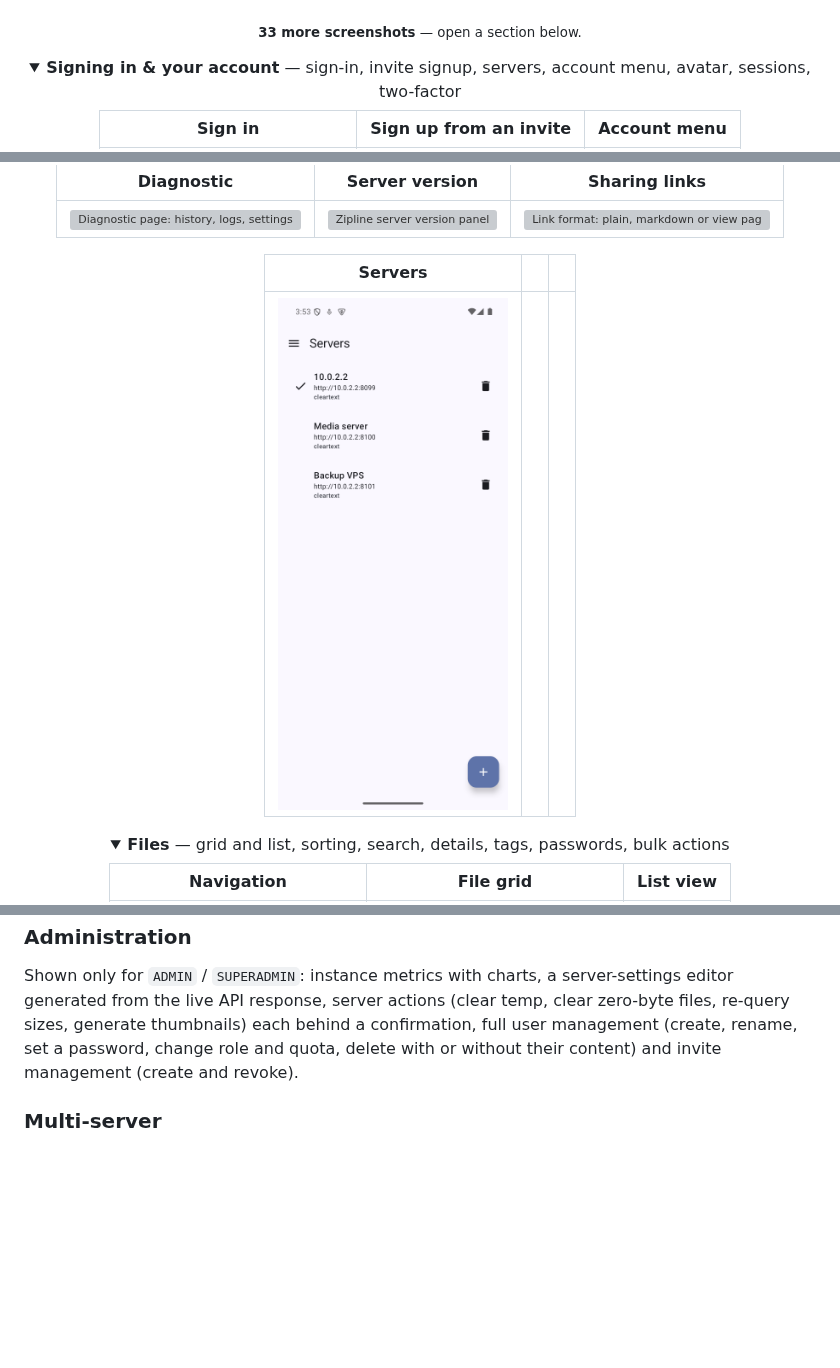
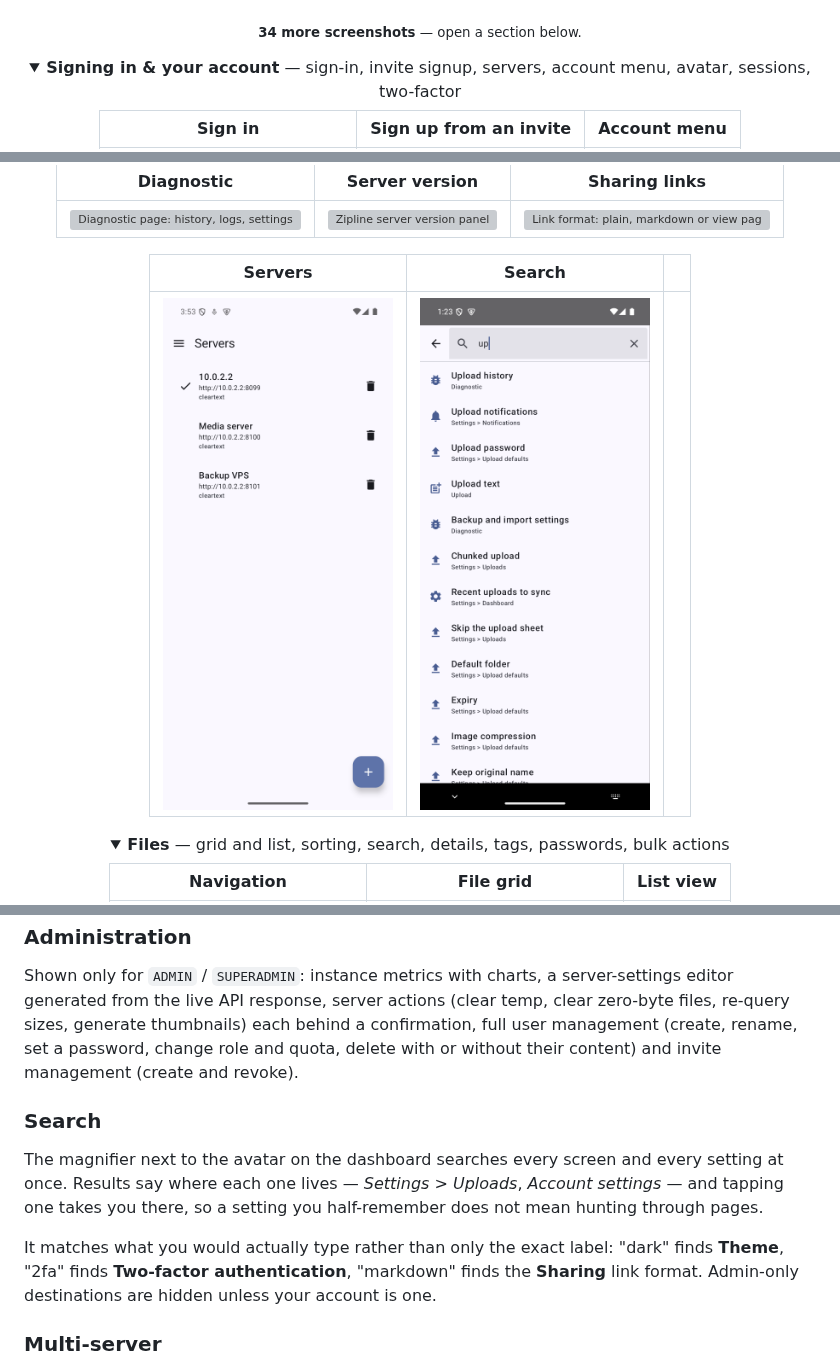
Before and after one commit to BombenlegerMoe/ZipShare, a Markdown page: README.md, 3 parts joined by grey strips. Rendered like a GitHub page; pictures changed too: docs/screenshots/36-search.png (added); folded sections open; blank space fills up the shorter version; grey boxes are pictures that could not be loaded.

```diff
--- a/README.md
+++ b/README.md
@@ -26,7 +26,7 @@ encrypted storage and no telemetry of any kind.
 |:---:|:---:|:---:|
 | <img src="docs/screenshots/03-dashboard.png" width="230" alt="Dashboard"> | <img src="docs/screenshots/09-files-grid.png" width="230" alt="File grid"> | <img src="docs/screenshots/06-totp-setup.png" width="230" alt="TOTP enrollment with QR and authenticator hand-off"> |
 
-<sub><b>33 more screenshots</b> — open a section below.</sub>
+<sub><b>34 more screenshots</b> — open a section below.</sub>
 
 <details>
 <summary><b>Signing in &amp; your account</b> — sign-in, invite signup, servers, account menu, avatar, sessions, two-factor</summary>
@@ -47,9 +47,9 @@ encrypted storage and no telemetry of any kind.
 |:---:|:---:|:---:|
 | <img src="docs/screenshots/32-diagnostic.png" width="230" alt="Diagnostic page: history, logs, settings backup and import"> | <img src="docs/screenshots/33-server-version.png" width="230" alt="Zipline server version panel"> | <img src="docs/screenshots/34-sharing.png" width="230" alt="Link format: plain, markdown or view page"> |
 
-| Servers | | |
+| Servers | Search | |
 |:---:|:---:|:---:|
-| <img src="docs/screenshots/36-servers.png" width="230" alt="Server list with three profiles, each with its own URL and settings"> | | |
+| <img src="docs/screenshots/36-servers.png" width="230" alt="Server list with three profiles, each with its own URL and settings"> | <img src="docs/screenshots/36-search.png" width="230" alt="Searching every screen and setting from the dashboard"> | |
 
 </details>
 
@@ -210,6 +210,16 @@ sizes, generate thumbnails) each behind a confirmation, full user management (cr
 a password, change role and quota, delete with or without their content) and invite management
 (create and revoke).
 
+### Search
+
+The magnifier next to the avatar on the dashboard searches every screen and every setting at once.
+Results say where each one lives — *Settings > Uploads*, *Account settings* — and tapping one takes
+you there, so a setting you half-remember does not mean hunting through pages.
+
+It matches what you would actually type rather than only the exact label: "dark" finds **Theme**,
+"2fa" finds **Two-factor authentication**, "markdown" finds the **Sharing** link format. Admin-only
+destinations are hidden unless your account is one.
+
 ### Multi-server
 
 ZipShare talks to as many Zipline instances as you want, not just one. Every profile carries its
```
Also changed, not shown: 4 other files.
